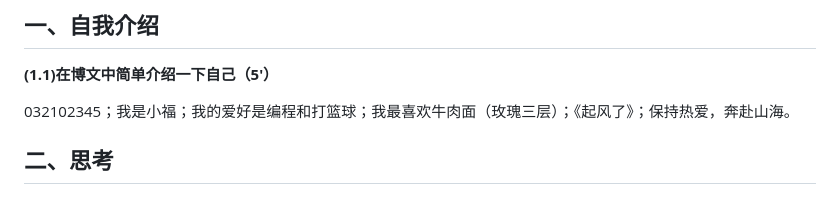
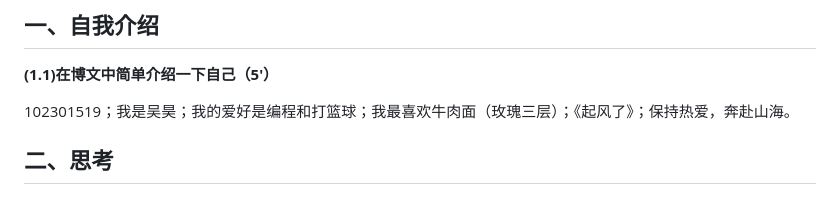
Before and after one commit to W2919/W2919.github.io, a Markdown page: backup/Self-introduction.md, the part around the change. Rendered like a GitHub page.

```diff
--- a/backup/Self-introduction.md
+++ b/backup/Self-introduction.md
@@ -4,7 +4,7 @@
 
 **(1.1)在博文中简单介绍一下自己（5'）**
 
-032102345；我是小福；我的爱好是编程和打篮球；我最喜欢牛肉面（玫瑰三层）；《起风了》；保持热爱，奔赴山海。
+102301519；我是吴昊；我的爱好是编程和打篮球；我最喜欢牛肉面（玫瑰三层）；《起风了》；保持热爱，奔赴山海。
 
 ## 二、思考
 
```
